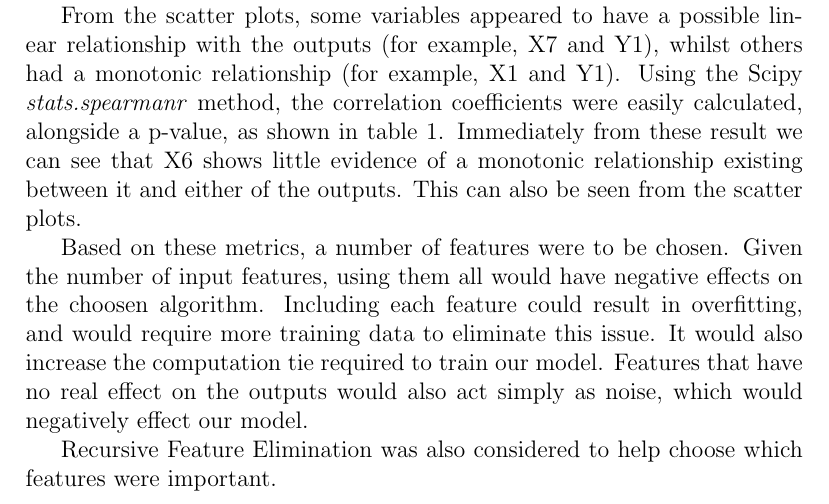
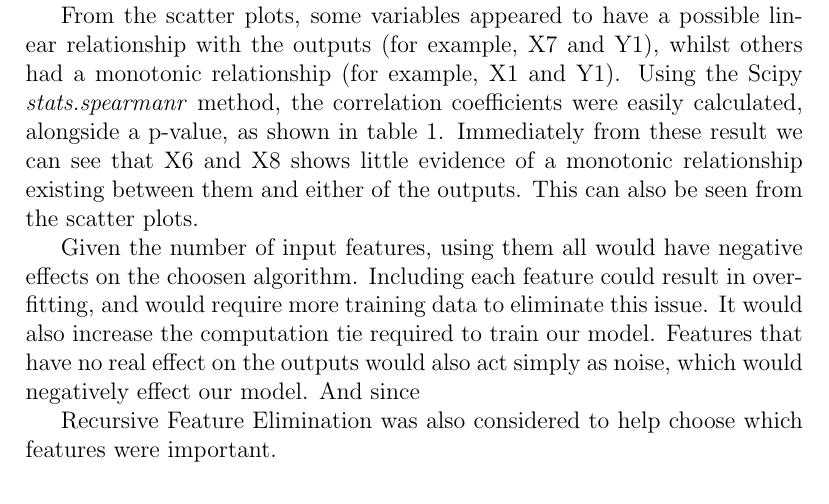
Before and after one commit to TheDuckGoesQuark/mlregression, a LaTeX document (report/report.tex): part of page 3 of 4, cut so that both start at the same text. Compiled offline with pdfLaTeX.

Commit message:
Remove X8 and justify in report

```diff
--- a/report/report.tex
+++ b/report/report.tex
@@ -101,8 +101,7 @@ In order to identify which variables affected the outputs most, scatter graphs w
 
 To try and identify which features had the strongest effect on the outputs, both the Pearson and Spearman rank correlation coefficients were considered. It was noted that the Pearson correlation would give a perfect value when the two variables were linearly related, whilst the Spearman correlation (a similiar alternative, and the one used in the original paper) would give a perfect value when the variables were monotonically related. Pearson is meant for use with continuous variables, whilst Spearman can be used for both continuous and ordinal variables, which our data set contains. Given these factors, the Spearman rank correlation coefficient was used as a filter method.
 
-From the scatter plots, some variables appeared to have a possible linear relationship with the outputs (for example, X7 and Y1), whilst others had a monotonic relationship (for example, X1 and Y1). Using the Scipy \emph{stats.spearmanr} method, the correlation coefficients were easily calculated, alongside a p-value, as shown in table \ref{tbl:spearman-table}. Immediately from these result we can see that X6 shows little evidence of a monotonic relationship existing between it and either of the outputs. This can also be seen from the scatter plots.
-
+From the scatter plots, some variables appeared to have a possible linear relationship with the outputs (for example, X7 and Y1), whilst others had a monotonic relationship (for example, X1 and Y1). Using the Scipy \emph{stats.spearmanr} method, the correlation coefficients were easily calculated, alongside a p-value, as shown in table \ref{tbl:spearman-table}. Immediately from these result we can see that X6 and X8 shows little evidence of a monotonic relationship existing between them and either of the outputs. This can also be seen from the scatter plots.
 
 \begin{table}[!ht]
 \centering
@@ -132,7 +131,7 @@ X    				& Y & Rho   & p    \\
 \end{tabular}
 \end{table}
 
-Based on these metrics, a number of features were to be chosen. Given the number of input features, using them all would have negative effects on the choosen algorithm. Including each feature could result in overfitting, and would require more training data to eliminate this issue. It would also increase the computation tie required to train our model. Features that have no real effect on the outputs would also act simply as noise, which would negatively effect our model.
+Given the number of input features, using them all would have negative effects on the choosen algorithm. Including each feature could result in overfitting, and would require more training data to eliminate this issue. It would also increase the computation tie required to train our model. Features that have no real effect on the outputs would also act simply as noise, which would negatively effect our model. And since
 
 Recursive Feature Elimination was also considered to help choose which features were important.
 
```
Also changed, not shown: code/__main__.py (+2 -1 lines).
